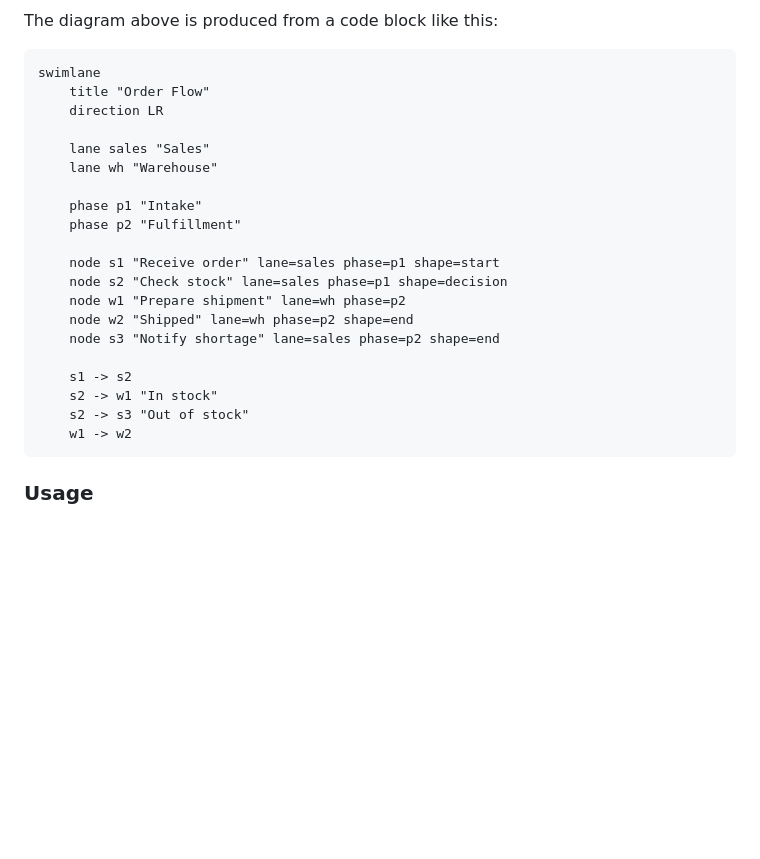
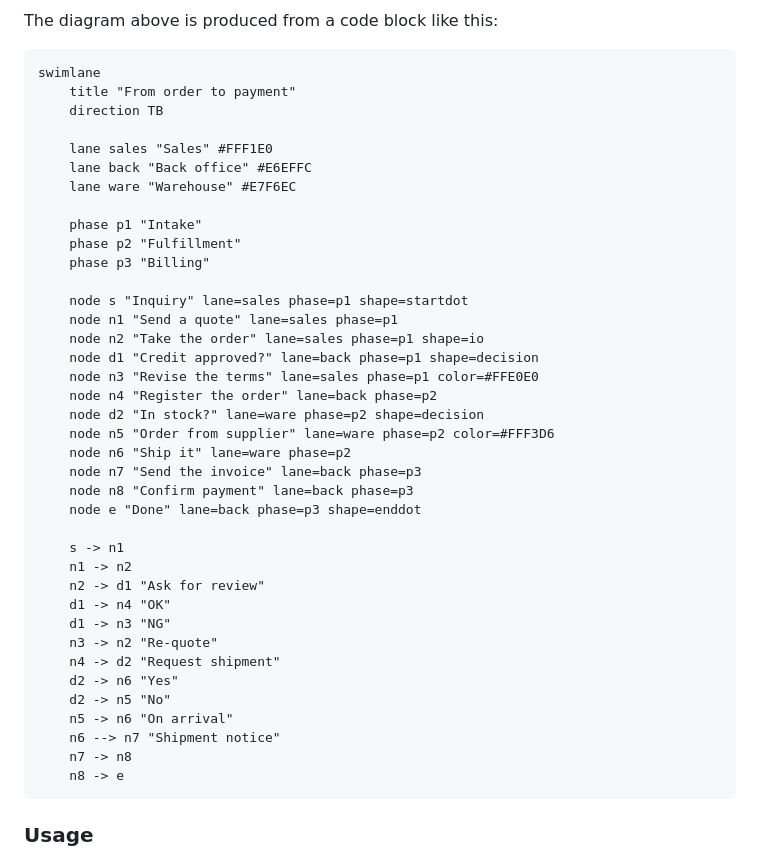
Before and after one commit to Tossie85/swimlane-diagram-preview, a Markdown page: README.md, the part around one of its changes. Drawn GitHub-style; blank space fills up the shorter version.

````diff
--- a/README.md
+++ b/README.md
@@ -173,25 +191,43 @@ The diagram above is produced from a code block like this:
 
 ```swimlane
 swimlane
-    title "Order Flow"
-    direction LR
+    title "From order to payment"
+    direction TB
 
-    lane sales "Sales"
-    lane wh "Warehouse"
+    lane sales "Sales" #FFF1E0
+    lane back "Back office" #E6EFFC
+    lane ware "Warehouse" #E7F6EC
 
     phase p1 "Intake"
     phase p2 "Fulfillment"
+    phase p3 "Billing"
 
-    node s1 "Receive order" lane=sales phase=p1 shape=start
-    node s2 "Check stock" lane=sales phase=p1 shape=decision
-    node w1 "Prepare shipment" lane=wh phase=p2
-    node w2 "Shipped" lane=wh phase=p2 shape=end
-    node s3 "Notify shortage" lane=sales phase=p2 shape=end
+    node s "Inquiry" lane=sales phase=p1 shape=startdot
+    node n1 "Send a quote" lane=sales phase=p1
+    node n2 "Take the order" lane=sales phase=p1 shape=io
+    node d1 "Credit approved?" lane=back phase=p1 shape=decision
+    node n3 "Revise the terms" lane=sales phase=p1 color=#FFE0E0
+    node n4 "Register the order" lane=back phase=p2
+    node d2 "In stock?" lane=ware phase=p2 shape=decision
+    node n5 "Order from supplier" lane=ware phase=p2 color=#FFF3D6
+    node n6 "Ship it" lane=ware phase=p2
+    node n7 "Send the invoice" lane=back phase=p3
+    node n8 "Confirm payment" lane=back phase=p3
+    node e "Done" lane=back phase=p3 shape=enddot
 
-    s1 -> s2
-    s2 -> w1 "In stock"
-    s2 -> s3 "Out of stock"
-    w1 -> w2
+    s -> n1
+    n1 -> n2
+    n2 -> d1 "Ask for review"
+    d1 -> n4 "OK"
+    d1 -> n3 "NG"
+    n3 -> n2 "Re-quote"
+    n4 -> d2 "Request shipment"
+    d2 -> n6 "Yes"
+    d2 -> n5 "No"
+    n5 -> n6 "On arrival"
+    n6 --> n7 "Shipment notice"
+    n7 -> n8
+    n8 -> e
 ```
 
 ### Usage
````
Also changed, not shown: other parts of README.md (+33 -15 lines), docs/example-en.png (added), docs/example-ja.png (added), 1 other file.
